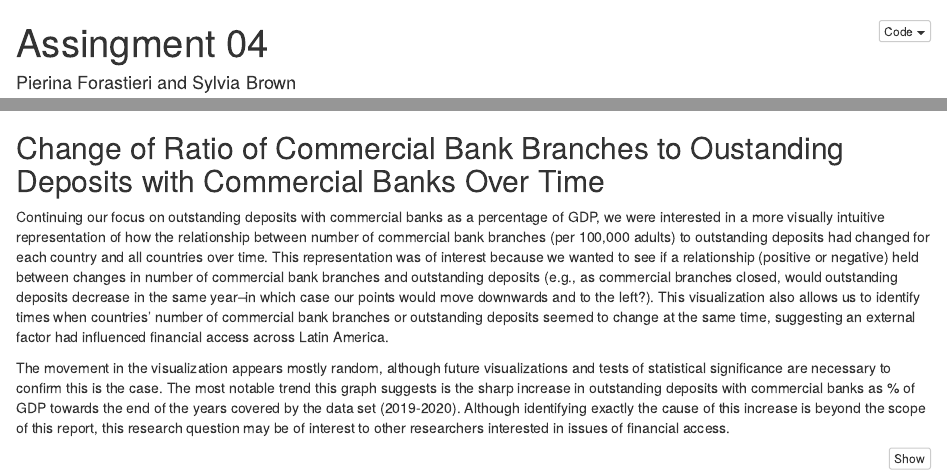
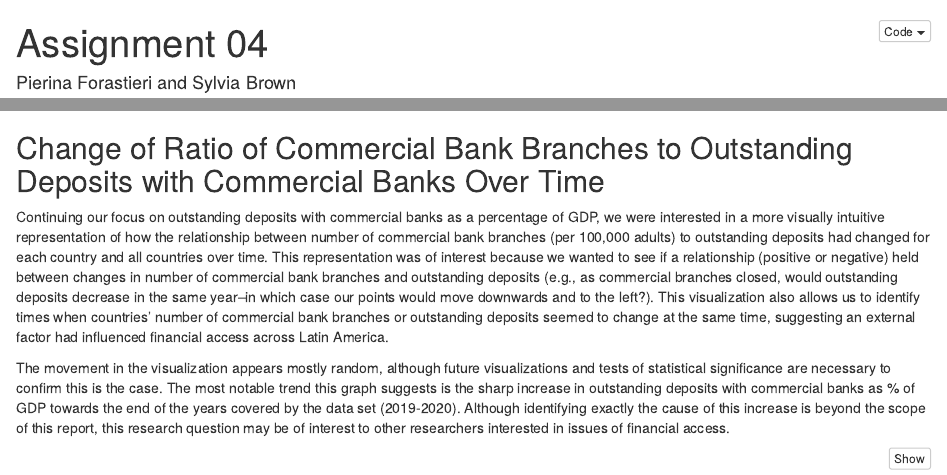
Before and after one commit to pieriforastieri/assignment04, an R Markdown document (index.Rmd): the page in a window 1100 px wide, from its top, and a second part further down, joined at a grey line. Rendered offline with R 4.5, knitr and Pandoc, with nearby package versions; some code elsewhere in the file could not run offline; column names are cleaned by a stand-in for the janitor package.

Commit message:
final html and rmd

````diff
--- a/index.Rmd
+++ b/index.Rmd
@@ -1,5 +1,5 @@
 ---
-title: "Assingment 04"
+title: "Assignment 04"
 author: "Pierina Forastieri and Sylvia Brown"
 date: "2/25/2022"
 output:
@@ -227,7 +227,7 @@ graph3 + theme(legend.position = "none")
 ```
 \newpage
 
-## Change of Ratio of Commercial Bank Branches to Oustanding Deposits with Commercial Banks Over Time
+## Change of Ratio of Commercial Bank Branches to Outstanding Deposits with Commercial Banks Over Time
 
 Continuing our focus on outstanding deposits with commercial banks as a percentage of GDP, we were interested in a more visually intuitive representation of how the relationship between number of commercial bank branches (per 100,000 adults) to outstanding deposits had changed for each country and all countries over time. This representation was of interest because we wanted to see if a relationship (positive or negative) held between changes in number of commercial bank branches and outstanding deposits (e.g., as commercial branches closed, would outstanding deposits decrease in the same year--in which case our points would move downwards and to the left?). This visualization also allows us to identify times when countries' number of commercial bank branches or outstanding deposits seemed to change at the same time, suggesting an external factor had influenced financial access across Latin America.
 
````
Also changed, not shown: index.html.
